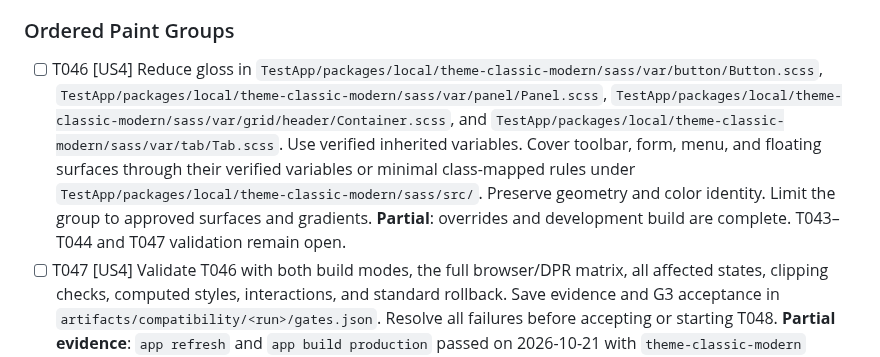
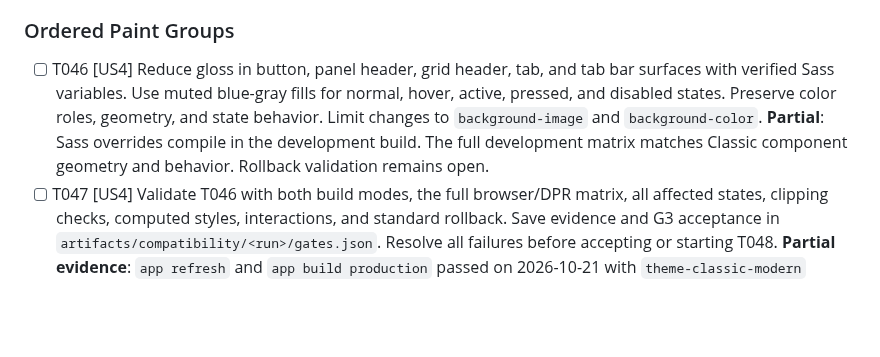
Before and after one commit to ViachaslauStrelnikau/extjs7-classic-theme-upgrade, a Markdown page: specs/001-modernize-classic-theme/tasks.md, the part around the change. GitHub-like rendering; blank space fills up the shorter version.

Commit message:
T046: Record Classic matrix result

```diff
--- a/specs/001-modernize-classic-theme/tasks.md
+++ b/specs/001-modernize-classic-theme/tasks.md
@@ -156,7 +156,7 @@ Accept the group before starting the next group. G2 and US3 are mandatory prereq
 
 ### Ordered Paint Groups
 
-- [ ] T046 [US4] Reduce gloss in `TestApp/packages/local/theme-classic-modern/sass/var/button/Button.scss`, `TestApp/packages/local/theme-classic-modern/sass/var/panel/Panel.scss`, `TestApp/packages/local/theme-classic-modern/sass/var/grid/header/Container.scss`, and `TestApp/packages/local/theme-classic-modern/sass/var/tab/Tab.scss`. Use verified inherited variables. Cover toolbar, form, menu, and floating surfaces through their verified variables or minimal class-mapped rules under `TestApp/packages/local/theme-classic-modern/sass/src/`. Preserve geometry and color identity. Limit the group to approved surfaces and gradients. **Partial**: overrides and development build are complete. T043–T044 and T047 validation remain open.
+- [ ] T046 [US4] Reduce gloss in button, panel header, grid header, tab, and tab bar surfaces with verified Sass variables. Use muted blue-gray fills for normal, hover, active, pressed, and disabled states. Preserve color roles, geometry, and state behavior. Limit changes to `background-image` and `background-color`. **Partial**: Sass overrides compile in the development build. The full development matrix matches Classic component geometry and behavior. Rollback validation remains open.
 - [ ] T047 [US4] Validate T046 with both build modes, the full browser/DPR matrix, all affected states, clipping checks, computed styles, interactions, and standard rollback. Save evidence and G3 acceptance in `artifacts/compatibility/<run>/gates.json`. Resolve all failures before accepting or starting T048.
   **Partial evidence**: `app refresh` and `app build production` passed on 2026-10-21 with `theme-classic-modern` selected. The production output uses the selected theme and includes the approved Sass colors. Missing navigation image warnings remain. Browser captures, visual review, rollback, and G3 acceptance remain open. See `artifacts/compatibility/implement-build-20261021/production-build.log`.
   **Classic reference comparison**: The corrected development build passed 40/40 Playwright checks and captured 336 states. Fixtures match the original `ext-theme-classic` run. Geometry, DOM, normalized interactions, and legacy CSS match in every pair. Computed-style changes are limited to `background-color` and `background-image`. All 336 screenshot pairs differ. No reviewer-approved modernized reference or rollback capture exists. Two Chromium collapsed-panel captures have layout-count differences. Firefox layout work remains blocked in 168 captures. Production capture was skipped under the approved demo-only scope. Keep T047 and G3 open. See [comparison summary](../../artifacts/compatibility/t046-final-preserve-20261021/development/original-vs-modernized-summary.json) and [capture log](../../artifacts/compatibility/t046-final-preserve-20261021/development/modernized-capture.log).
```
